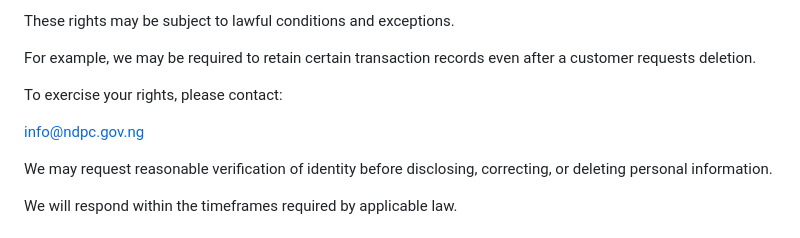
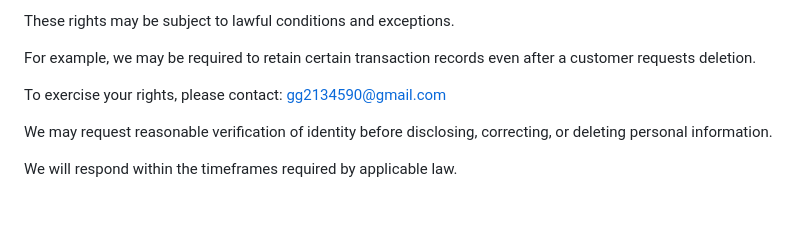
Before and after one commit to GracefulFashion/gracefulfashion.github.io, a Markdown page: SiteEdit/privacy.md, the part around the change. Drawn GitHub-style; blank space fills up the shorter version.

```diff
--- a/SiteEdit/privacy.md
+++ b/SiteEdit/privacy.md
@@ -231,9 +231,7 @@ These rights may be subject to lawful conditions and exceptions.
 
 For example, we may be required to retain certain transaction records even after a customer requests deletion.
 
-To exercise your rights, please contact:
-
-info@ndpc.gov.ng
+To exercise your rights, please contact: gg2134590@gmail.com
 
 We may request reasonable verification of identity before disclosing, correcting, or deleting personal information.
 
```
